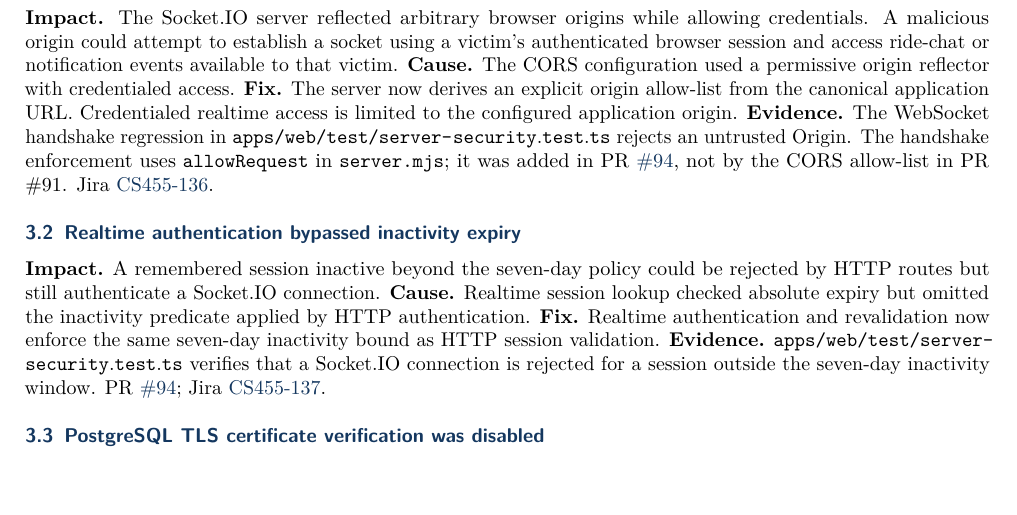
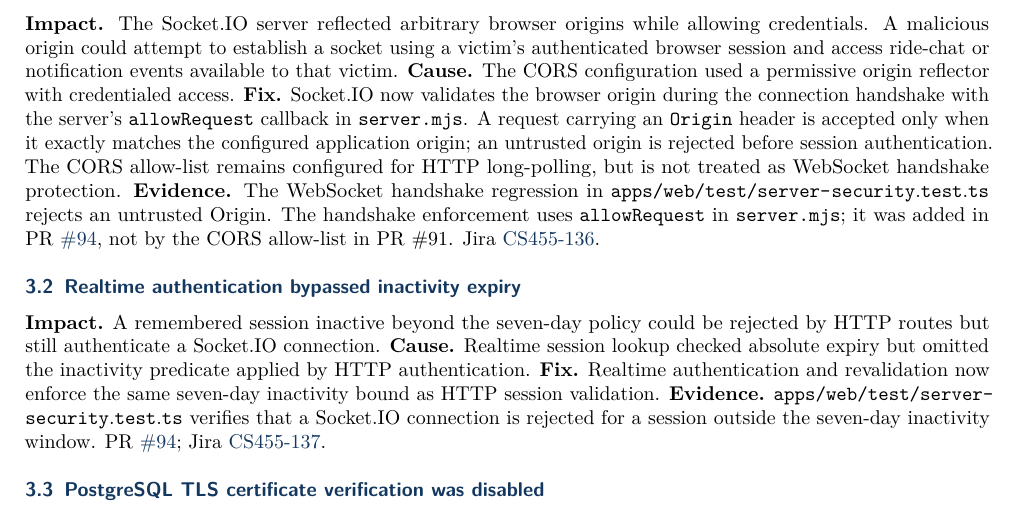
Before and after one commit to CS455-Carpooling/Campus_Ridepooling_Automation, a LaTeX document (Deliverables/D3/Bug_Report/main.tex): part of page 2 of 5, cut so that both start at the same text, the shorter picture padded with empty space. Compiled offline with pdfLaTeX.

Commit message:
[CS455-135] Describe WebSocket Origin handshake validation accurately

```diff
--- a/Deliverables/D3/Bug_Report/main.tex
+++ b/Deliverables/D3/Bug_Report/main.tex
@@ -48,7 +48,7 @@
 \subsection{Credentialed cross-origin Socket.IO access}
 \textbf{Impact.} The Socket.IO server reflected arbitrary browser origins while allowing credentials. A malicious origin could attempt to establish a socket using a victim's authenticated browser session and access ride-chat or notification events available to that victim.
 \textbf{Cause.} The CORS configuration used a permissive origin reflector with credentialed access.
-\textbf{Fix.} The server now derives an explicit origin allow-list from the canonical application URL. Credentialed realtime access is limited to the configured application origin.
+\textbf{Fix.} Socket.IO now validates the browser origin during the connection handshake with the server's \texttt{allowRequest} callback in \texttt{server.mjs}. A request carrying an \texttt{Origin} header is accepted only when it exactly matches the configured application origin; an untrusted origin is rejected before session authentication. The CORS allow-list remains configured for HTTP long-polling, but is not treated as WebSocket handshake protection.
 \textbf{Evidence.} The WebSocket handshake regression in \file{apps/web/test/server-security.test.ts} rejects an untrusted Origin. The handshake enforcement uses \texttt{allowRequest} in \texttt{server.mjs}; it was added in PR \href{https://github.com/CS455-Carpooling/Campus_Ridepooling_Automation/pull/94}{\#94}, not by the CORS allow-list in PR \#91. Jira \href{https://cs455project.atlassian.net/browse/CS455-136}{CS455-136}.
 \subsection{Realtime authentication bypassed inactivity expiry}
 \textbf{Impact.} A remembered session inactive beyond the seven-day policy could be rejected by HTTP routes but still authenticate a Socket.IO connection.
```
